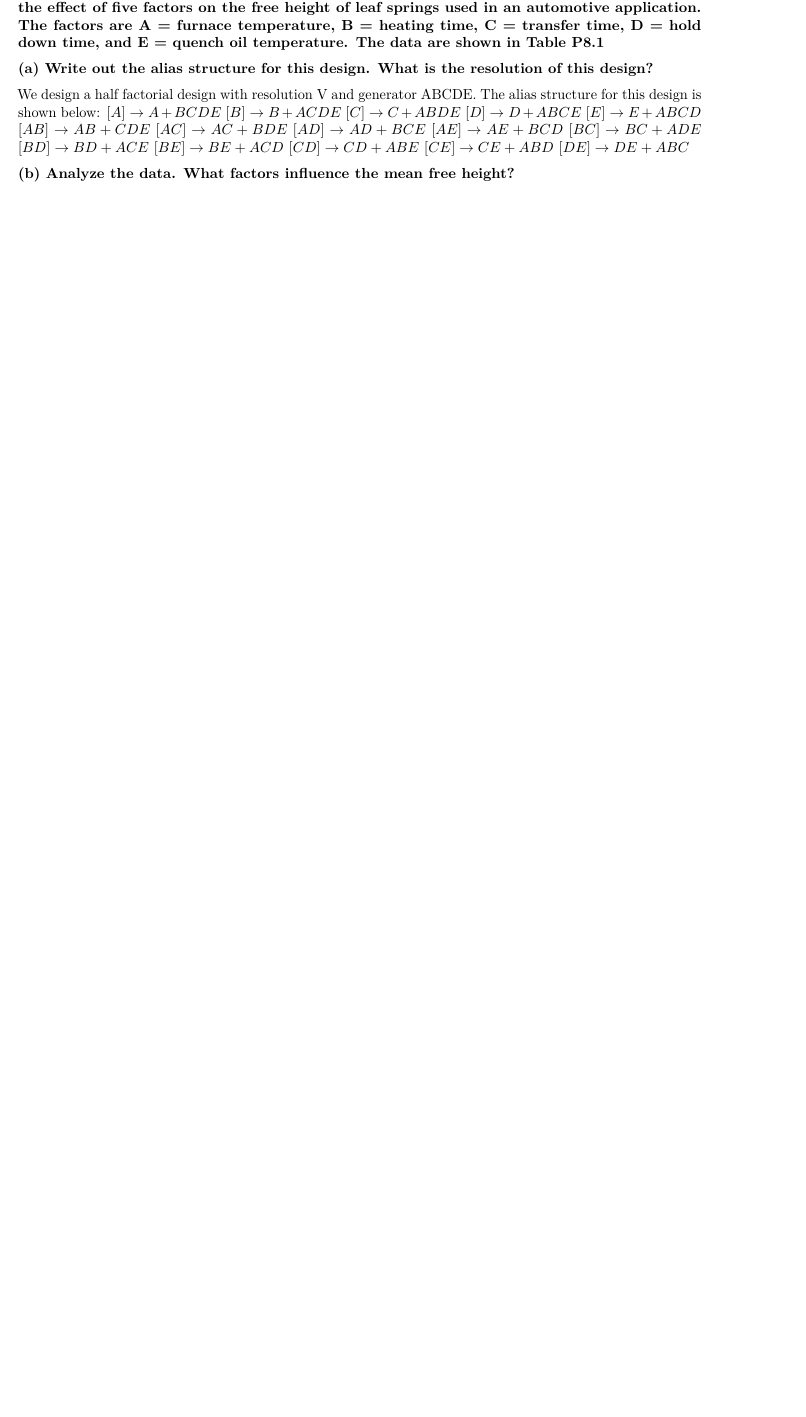
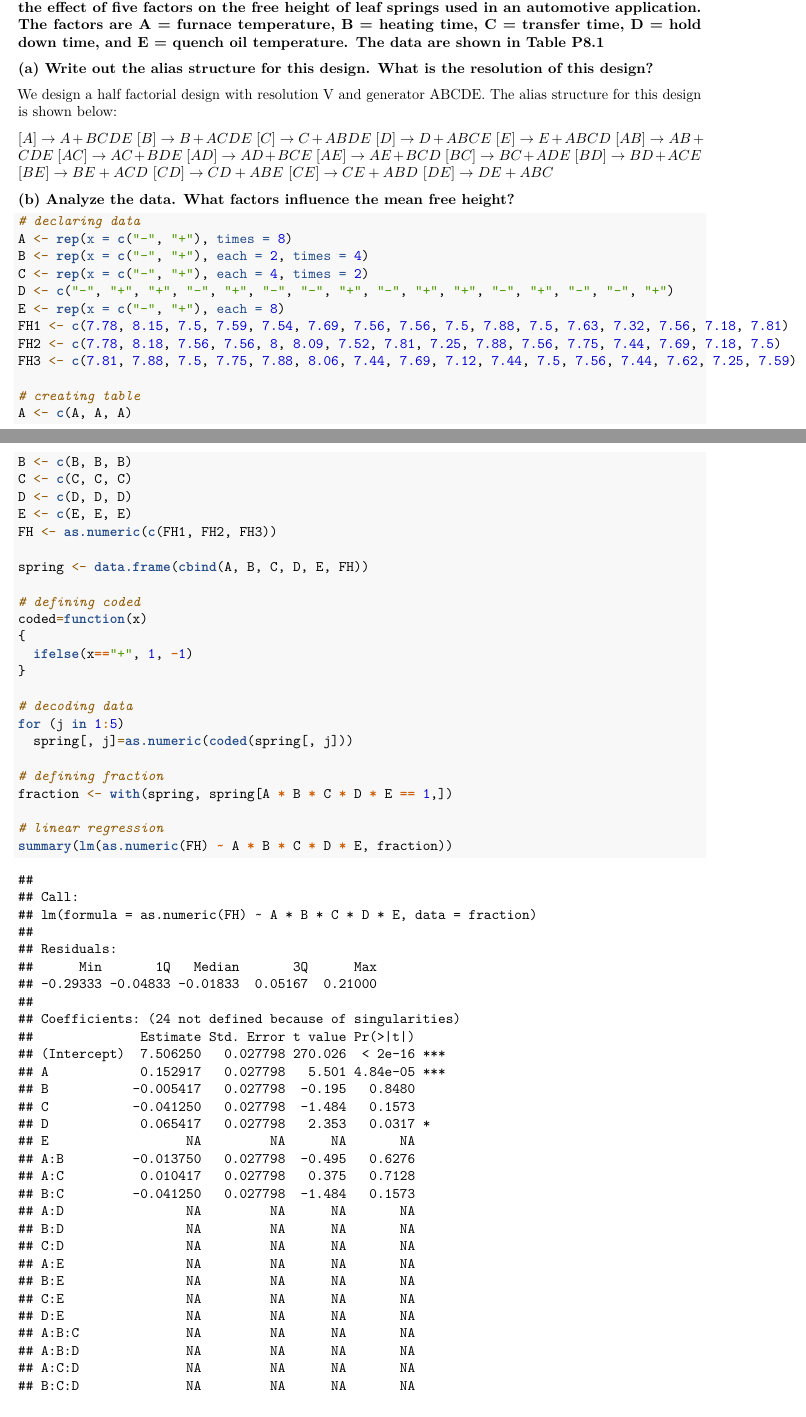
Before and after one commit to emmjia/HCH8-JLEM-Math447, an R Markdown document (HCH8-JLEM-MATH447.Rmd): part of page 1 of 2 before the commit and two parts of pages 1 and 2 of 5 after it, the two joined at a grey line, cut so that both start at the same text, the shorter picture padded with empty space. Rendered offline with R 4.5, knitr and Pandoc, then LaTeX, with nearby package versions.

Commit message:
8.10.b (INCOMPLETE) Edits:
- created data table
- definied 'coded'
- decoded data
- defined 'fraction'
- ran linear regression
- found alias structure
- ran half probability plot

I wasn't expecting an alias structure and linear regression output that doesn't include the main effect 'E'.  I might've done something wrong here.

````diff
--- a/HCH8-JLEM-MATH447.Rmd
+++ b/HCH8-JLEM-MATH447.Rmd
@@ -4,6 +4,12 @@ author: "Jeremy Ling & Emmanuel Mejia"
 date: "May 10, 2018"
 output: pdf_document
 ---
+
+```{r}
+# loading libraries
+library(gplots)
+```
+
 
 ##8.1
 
@@ -44,3 +51,39 @@ $[DE] \rightarrow DE + ABC$
 
 \textbf{(b) Analyze the data.  What factors influence the mean free height?}
 
+```{r}
+# declaring data
+A <- rep(x = c("-", "+"), times = 8)
+B <- rep(x = c("-", "+"), each = 2, times = 4)
+C <- rep(x = c("-", "+"), each = 4, times = 2)
+D <- c("-", "+", "+", "-", "+", "-", "-", "+", "-", "+", "+", "-", "+", "-", "-", "+")
+E <- rep(x = c("-", "+"), each = 8)
+FH1 <- c(7.78, 8.15, 7.5, 7.59, 7.54, 7.69, 7.56, 7.56, 7.5, 7.88, 7.5, 7.63, 7.32, 7.56, 7.18, 7.81)
+FH2 <- c(7.78, 8.18, 7.56, 7.56, 8, 8.09, 7.52, 7.81, 7.25, 7.88, 7.56, 7.75, 7.44, 7.69, 7.18, 7.5)
+FH3 <- c(7.81, 7.88, 7.5, 7.75, 7.88, 8.06, 7.44, 7.69, 7.12, 7.44, 7.5, 7.56, 7.44, 7.62, 7.25, 7.59)
+
+# creating table
+A <- c(A, A, A)
+B <- c(B, B, B)
+C <- c(C, C, C)
+D <- c(D, D, D)
+E <- c(E, E, E)
+FH <- as.numeric(c(FH1, FH2, FH3))
+
+spring <- data.frame(cbind(A, B, C, D, E, FH))
+
+# defining coded
+coded=function(x)
+{
+  ifelse(x=="+", 1, -1)
+}
+
+# decoding data
+for (j in 1:5)
+  spring[, j]=as.numeric(coded(spring[, j]))
+
+# defining fraction
+fraction <- with(spring, spring[A * B * C * D * E == 1,])
+
+# linear regression
+summary(lm(as.numeric(FH) ~ A * B * C * D * E, fraction))
````
Also changed, not shown: HCH8-JLEM-MATH447.Rmd (8 more changed lines).
